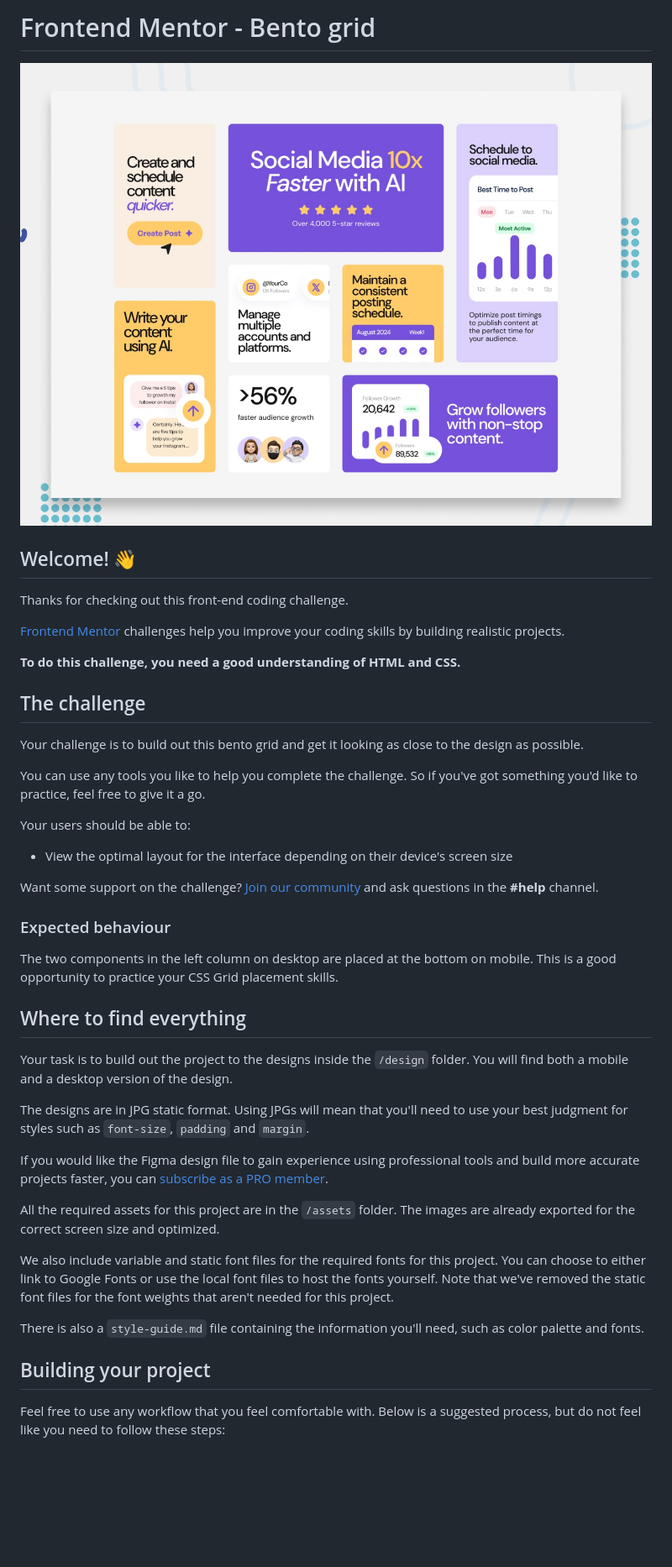
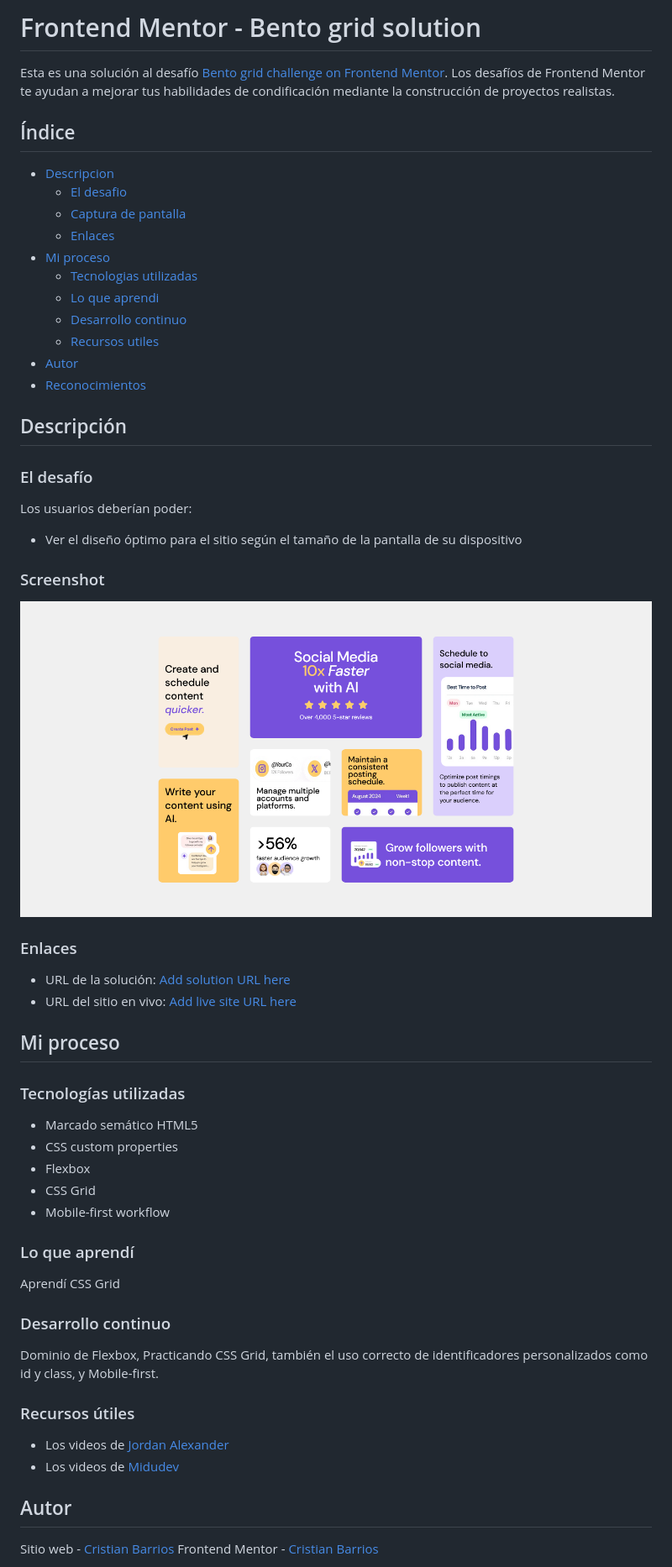
Before and after one commit to ReyCrisGit/bento-grid-main, a Markdown page: README.md, the part around the change printed below. Shown: that part at 84% size. Drawn GitHub-style; pictures changed too: screenshot.jpg (added); blank space fills up the shorter version.

Commit message:
Subiendo el README del reto

```diff
--- a/README.md
+++ b/README.md
@@ -1,46 +1,63 @@
-# Frontend Mentor - Bento grid
+# Frontend Mentor - Bento grid solution
 
-![Design preview for the Bento grid coding challenge](./preview.jpg)
+Esta es una solución al desafío [Bento grid challenge on Frontend Mentor](https://www.frontendmentor.io/challenges/bento-grid-RMydElrlOj). Los desafíos de Frontend Mentor te ayudan a mejorar tus habilidades de condificación mediante la construcción de proyectos realistas.
 
-## Welcome! 👋
+## Índice
 
-Thanks for checking out this front-end coding challenge.
+- [Descripcion](#descripcion)
+  - [El desafio](#el-desafio)
+  - [Captura de pantalla](#captura-de-pantalla)
+  - [Enlaces](#enlaces)
+- [Mi proceso](#mi-proceso)
+  - [Tecnologias utilizadas](#tecnologias-utilizandas)
+  - [Lo que aprendi](#lo-que-aprendi)
+  - [Desarrollo continuo](#desarrollo-continuo)
+  - [Recursos utiles](#recursos-utiles)
+- [Autor](#autor)
+- [Reconocimientos](#reconocimientos)
 
-[Frontend Mentor](https://www.frontendmentor.io) challenges help you improve your coding skills by building realistic projects.
+## Descripción
 
-**To do this challenge, you need a good understanding of HTML and CSS.**
+### El desafío
 
-## The challenge
+Los usuarios deberían poder:
 
-Your challenge is to build out this bento grid and get it looking as close to the design as possible.
+- Ver el diseño óptimo para el sitio según el tamaño de la pantalla de su dispositivo
 
-You can use any tools you like to help you complete the challenge. So if you've got something you'd like to practice, feel free to give it a go.
+### Screenshot
 
-Your users should be able to:
+![](./screenshot.jpg)
 
-- View the optimal layout for the interface depending on their device's screen size
+### Enlaces
 
-Want some support on the challenge? [Join our community](https://www.frontendmentor.io/community) and ask questions in the **#help** channel.
+- URL de la solución: [Add solution URL here](https://your-solution-url.com)
+- URL del sitio en vivo: [Add live site URL here](https://your-live-site-url.com)
 
-### Expected behaviour
+## Mi proceso
 
-The two components in the left column on desktop are placed at the bottom on mobile. This is a good opportunity to practice your CSS Grid placement skills.
+### Tecnologías utilizadas
 
-## Where to find everything
+- Marcado semático HTML5
+- CSS custom properties
+- Flexbox
+- CSS Grid
+- Mobile-first workflow
 
-Your task is to build out the project to the designs inside the `/design` folder. You will find both a mobile and a desktop version of the design.
+### Lo que aprendí
 
-The designs are in JPG static format. Using JPGs will mean that you'll need to use your best judgment for styles such as `font-size`, `padding` and `margin`.
+Aprendí CSS Grid
 
-If you would like the Figma design file to gain experience using professional tools and build more accurate projects faster, you can [subscribe as a PRO member](https://www.frontendmentor.io/pro).
+### Desarrollo continuo
 
-All the required assets for this project are in the `/assets` folder. The images are already exported for the correct screen size and optimized.
+Dominio de Flexbox, Practicando CSS Grid, también el uso correcto de identificadores personalizados como id y class, y Mobile-first.
 
-We also include variable and static font files for the required fonts for this project. You can choose to either link to Google Fonts or use the local font files to host the fonts yourself. Note that we've removed the static font files for the font weights that aren't needed for this project.
+### Recursos útiles
 
-There is also a `style-guide.md` file containing the information you'll need, such as color palette and fonts.
+- Los videos de [Jordan Alexander](https://www.youtube.com/@AlexCGDesign)
+- Los videos de [Midudev](https://www.youtube.com/c/midudev)
 
-## Building your project
+## Autor
 
-Feel free to use any workflow that you feel comfortable with. Below is a suggested process, but do not feel like you need to follow these steps:
+Sitio web - [Cristian Barrios](https://github.com/ReyCrisGit)
+Frontend Mentor - [Cristian Barrios](https://www.frontendmentor.io/profile/ReyCrisGit)
 
```
Also changed, not shown: other parts of README.md (+2 -50 lines), README-template.md (deleted, +0 -110 lines), README_v1.md (added, +97 -0 lines).
